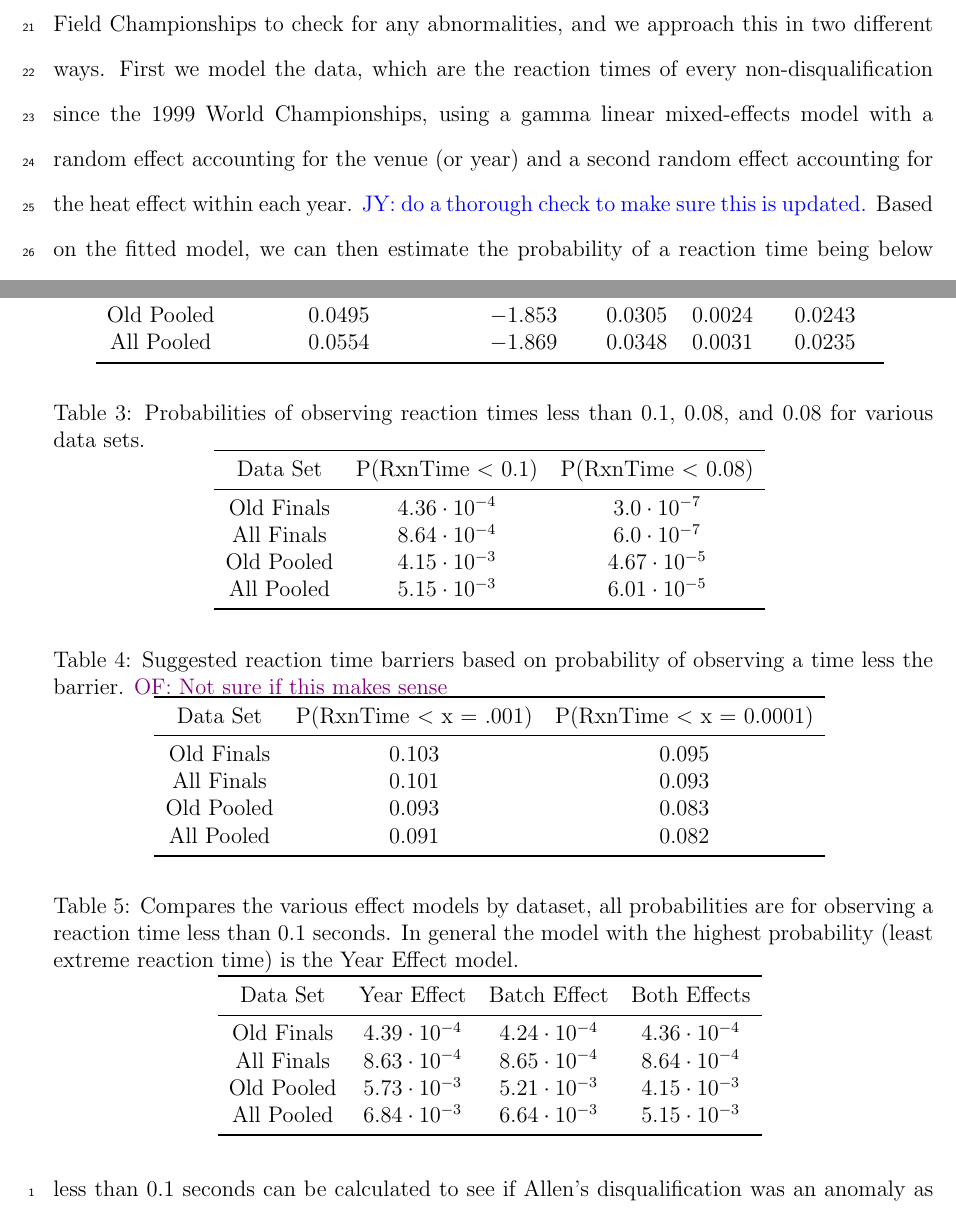
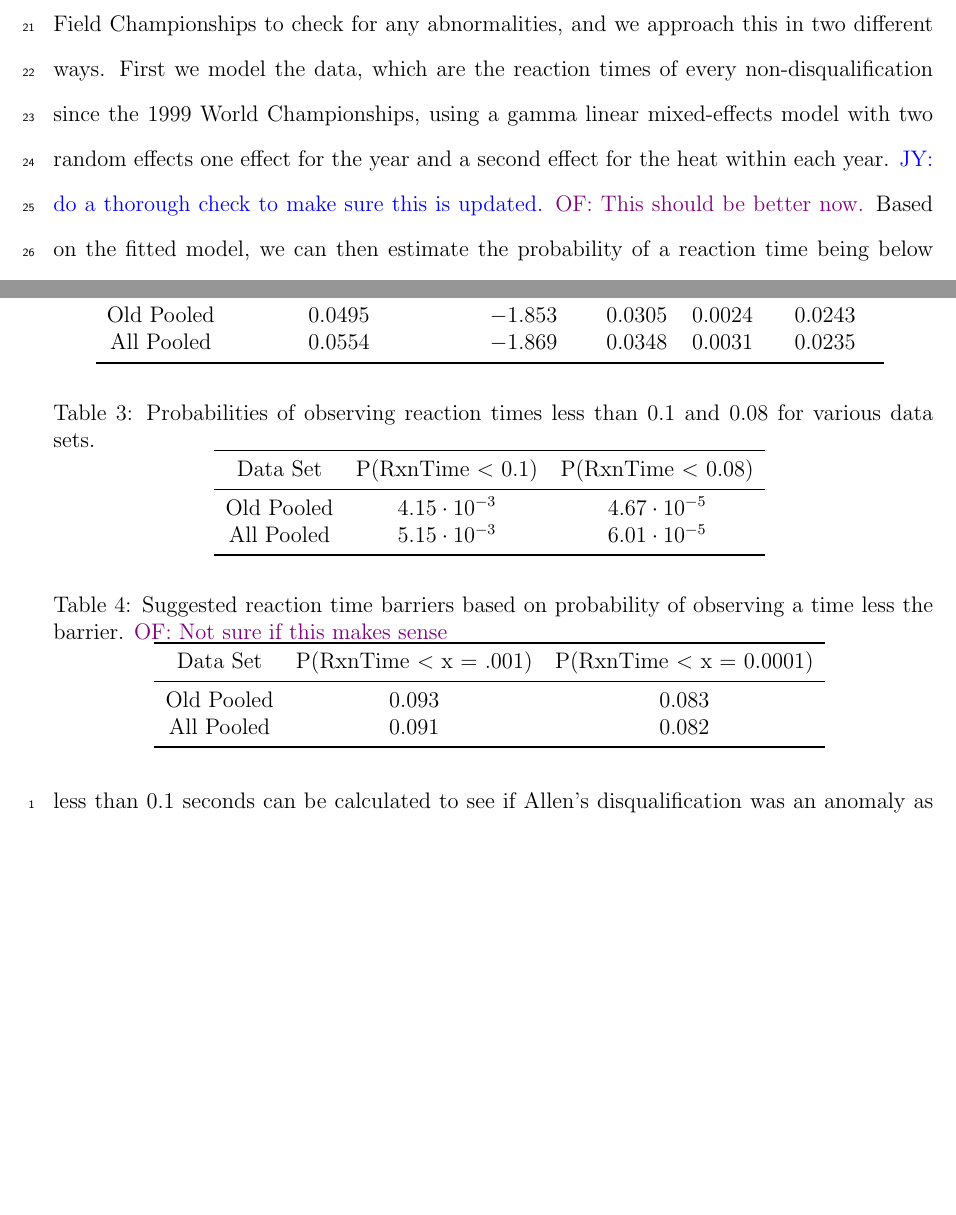
Before and after one commit to ofiore/Thesis, a LaTeX paper (Manuscript/manuscript.tex): two parts of pages 5 and 16 of 24, joined at a grey line, cut so that both start at the same text, the shorter picture padded with empty space. Compiled offline with pdfLaTeX.

Commit message:
Responded to some comments

```diff
--- a/Manuscript/manuscript.tex
+++ b/Manuscript/manuscript.tex
@@ -203,9 +203,10 @@ The objective to this paper is to analyze the reaction times at the 2022 World
 Track and Field Championships to check for any abnormalities, and we approach
 this in two different ways.  First we model the data, which are
 the reaction times of every non-disqualification since the 1999 World
-Championships, using a gamma linear mixed-effects model with a random effect
-accounting for the venue (or year) and a second random effect accounting for the
-heat effect within each year. \jy{do a thorough check to make sure this is updated.}
+Championships, using a gamma linear mixed-effects model with two random effects
+one effect for the year and a second effect for the
+heat within each year. \jy{do a thorough check to make sure this is updated.}
+\of{This should be better now.}
 Based on the fitted model, we can then estimate the probability of a reaction
 time being below a certain threshold (e.g., 0.1).
 Second, we compare reaction times for athletes who have competed
@@ -593,14 +593,12 @@ the rank-based study (see Section~\ref{subsec:Results_Rank}).
 
 \begin{table}
   \centering
-  \caption{Probabilities of observing reaction times less than 0.1, 0.08, and
-  0.08 for various data sets.}
+  \caption{Probabilities of observing reaction times less than 0.1 and 0.08
+  for various data sets.}
   \begin{tabular}{c c c}
    \toprule
    Data Set & P(RxnTime $<$ 0.1) & P(RxnTime $<$ 0.08) \\
    \midrule
-   Old Finals & $4.36\cdot10^{-4}$ & $3.0\cdot10^{-7}$ \\
-   All Finals & $8.64\cdot10^{-4}$ & $6.0\cdot10^{-7}$ \\
    Old Pooled & $4.15\cdot10^{-3}$ & $4.67\cdot10^{-5}$ \\
    All Pooled & $5.15\cdot10^{-3}$ & $6.01\cdot10^{-5}$ \\
    \bottomrule
@@ -616,8 +614,6 @@ the rank-based study (see Section~\ref{subsec:Results_Rank}).
    \toprule
    Data Set & P(RxnTime $<$ x = .001) & P(RxnTime $<$ x = 0.0001) \\
    \midrule
-   Old Finals & $0.103$ & $0.095$ \\
-   All Finals & $0.101$ & $0.093$ \\
    Old Pooled & $0.093$ & $0.083$ \\
    All Pooled & $0.091$ & $0.082$ \\
    \bottomrule
@@ -625,23 +621,21 @@ the rank-based study (see Section~\ref{subsec:Results_Rank}).
   \label{tab:Sim_time}
 \end{table}
 
-\begin{table}
-  \centering
-  \caption{Compares the various effect models by dataset, all probabilities are
-  for observing a reaction time less than 0.1 seconds. In general the model with
-  the highest probability (least extreme reaction time) is the Year Effect model.}
-  \begin{tabular}{c c c c}
-   \toprule
-   Data Set & Year Effect & Batch Effect & Both Effects \\
-   \midrule
-   Old Finals & $4.39\cdot10^{-4}$ & $4.24\cdot10^{-4}$ & $4.36\cdot10^{-4}$ \\
-   All Finals & $8.63\cdot10^{-4}$ & $8.65\cdot10^{-4}$ & $8.64\cdot10^{-4}$ \\
-   Old Pooled & $5.73\cdot10^{-3}$ & $5.21\cdot10^{-3}$ & $4.15\cdot10^{-3}$ \\
-   All Pooled & $6.84\cdot10^{-3}$ & $6.64\cdot10^{-3}$ & $5.15\cdot10^{-3}$ \\
-   \bottomrule
-  \end{tabular}
-  \label{tab:EffectComparison}
-\end{table}
+%\begin{table}
+  %\centering
+  %\caption{Compares the various effect models by dataset, all probabilities are
+  %for observing a reaction time less than 0.1 seconds. In general the model with
+  %the highest probability (least extreme reaction time) is the Year Effect model.}
+  %\begin{tabular}{c c c c}
+  % \toprule
+  % Data Set & Year Effect & Batch Effect & Both Effects \\
+   %\midrule
+   %Old Pooled & $5.73\cdot10^{-3}$ & $5.21\cdot10^{-3}$ & $4.15\cdot10^{-3}$ \\
+   %All Pooled & $6.84\cdot10^{-3}$ & $6.64\cdot10^{-3}$ & $5.15\cdot10^{-3}$ \\
+   %\bottomrule
+  %\end{tabular}
+  %\label{tab:EffectComparison}
+%\end{table}
 
 Using the gamma function with link set to log, the probability of the reaction
 time being less than 0.1 seconds can be calculated to see if Allen's
```
Also changed, not shown: Manuscript/manuscript.tex (7 more changed lines).
